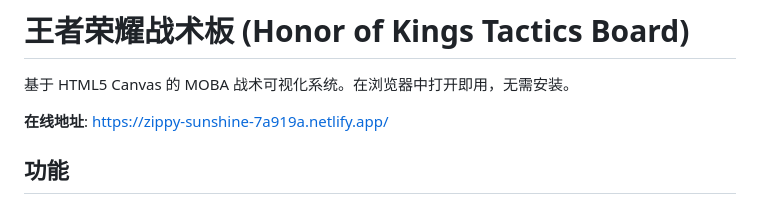
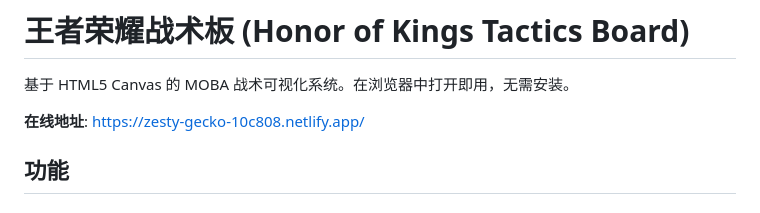
Before and after one commit to Xuchengyi-cmd/tactics-of-hok, a Markdown page: README.md, the part around the change. Drawn GitHub-style.

Commit message:
Update online URL

```diff
--- a/README.md
+++ b/README.md
@@ -2,7 +2,7 @@
 
 基于 HTML5 Canvas 的 MOBA 战术可视化系统。在浏览器中打开即用，无需安装。
 
-**在线地址**: https://zippy-sunshine-7a919a.netlify.app/
+**在线地址**: https://zesty-gecko-10c808.netlify.app/
 
 ## 功能
 
```
